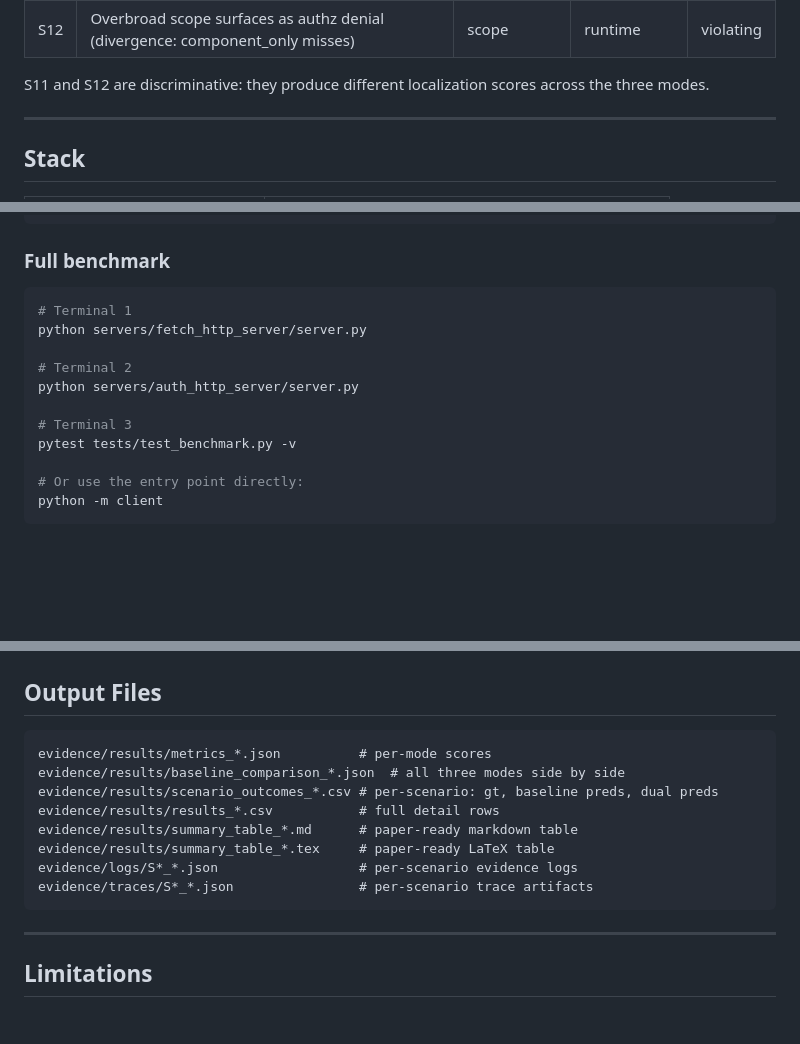
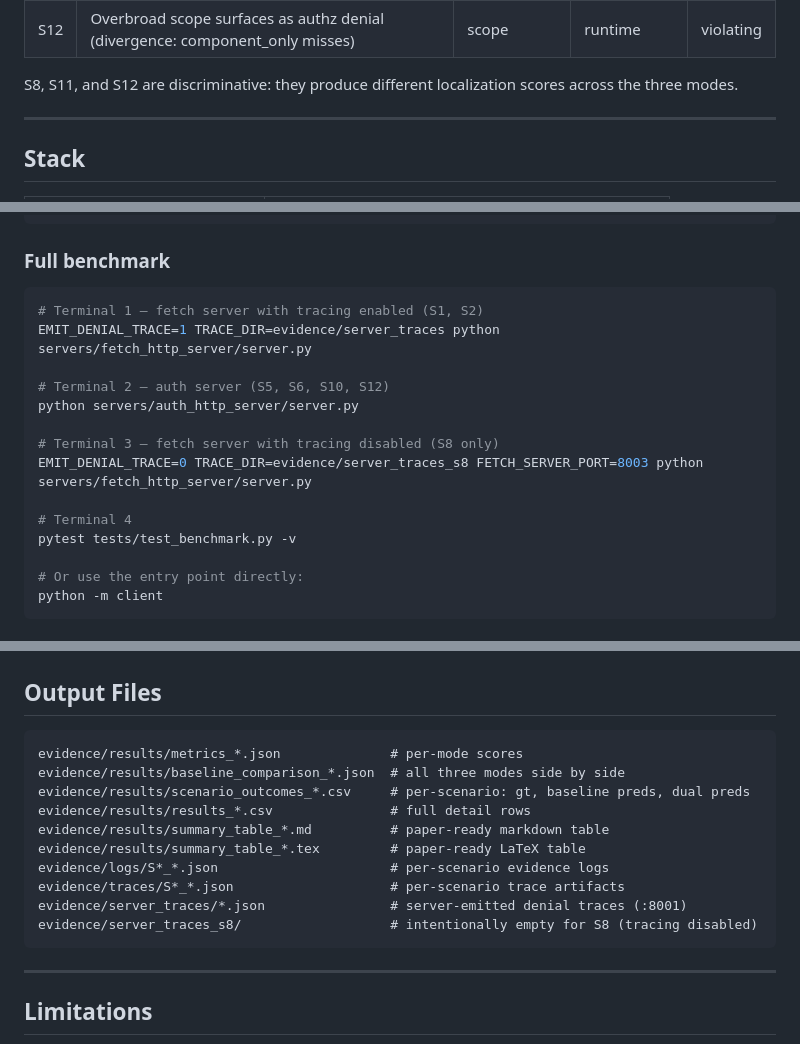
Before and after one commit to gautamvarmadatla/mcp-benchmark-stack, a Markdown page: README.md, 3 parts joined by grey strips. Drawn GitHub-style; blank space fills up the shorter version.

Commit message:
fix README: 3-server setup, server_traces dirs, S8/S11/S12 discriminative note

````diff
--- a/README.md
+++ b/README.md
@@ -46,7 +46,7 @@ Three scoring modes expose different capabilities:
 | S11 | Integrity drift detected at runtime (divergence: lifecycle_only misses) | integrity | runtime | violating |
 | S12 | Overbroad scope surfaces as authz denial (divergence: component_only misses) | scope | runtime | violating |
 
-S11 and S12 are discriminative: they produce different localization scores across the three modes.
+S8, S11, and S12 are discriminative: they produce different localization scores across the three modes.
 
 ---
 
@@ -91,13 +91,16 @@ pytest tests/test_benchmark.py -v -k "not integration"
 ### Full benchmark
 
 ```bash
-# Terminal 1
-python servers/fetch_http_server/server.py
+# Terminal 1 — fetch server with tracing enabled (S1, S2)
+EMIT_DENIAL_TRACE=1 TRACE_DIR=evidence/server_traces python servers/fetch_http_server/server.py
 
-# Terminal 2
+# Terminal 2 — auth server (S5, S6, S10, S12)
 python servers/auth_http_server/server.py
 
-# Terminal 3
+# Terminal 3 — fetch server with tracing disabled (S8 only)
+EMIT_DENIAL_TRACE=0 TRACE_DIR=evidence/server_traces_s8 FETCH_SERVER_PORT=8003 python servers/fetch_http_server/server.py
+
+# Terminal 4
 pytest tests/test_benchmark.py -v
 
 # Or use the entry point directly:
@@ -131,14 +134,16 @@ The gap on Localization Accuracy is driven by three scenarios where naive single
 ## Output Files
 
 ```
-evidence/results/metrics_*.json          # per-mode scores
+evidence/results/metrics_*.json              # per-mode scores
 evidence/results/baseline_comparison_*.json  # all three modes side by side
-evidence/results/scenario_outcomes_*.csv # per-scenario: gt, baseline preds, dual preds
-evidence/results/results_*.csv           # full detail rows
-evidence/results/summary_table_*.md      # paper-ready markdown table
-evidence/results/summary_table_*.tex     # paper-ready LaTeX table
-evidence/logs/S*_*.json                  # per-scenario evidence logs
-evidence/traces/S*_*.json                # per-scenario trace artifacts
+evidence/results/scenario_outcomes_*.csv     # per-scenario: gt, baseline preds, dual preds
+evidence/results/results_*.csv               # full detail rows
+evidence/results/summary_table_*.md          # paper-ready markdown table
+evidence/results/summary_table_*.tex         # paper-ready LaTeX table
+evidence/logs/S*_*.json                      # per-scenario evidence logs
+evidence/traces/S*_*.json                    # per-scenario trace artifacts
+evidence/server_traces/*.json                # server-emitted denial traces (:8001)
+evidence/server_traces_s8/                   # intentionally empty for S8 (tracing disabled)
 ```
 
 ---
````
